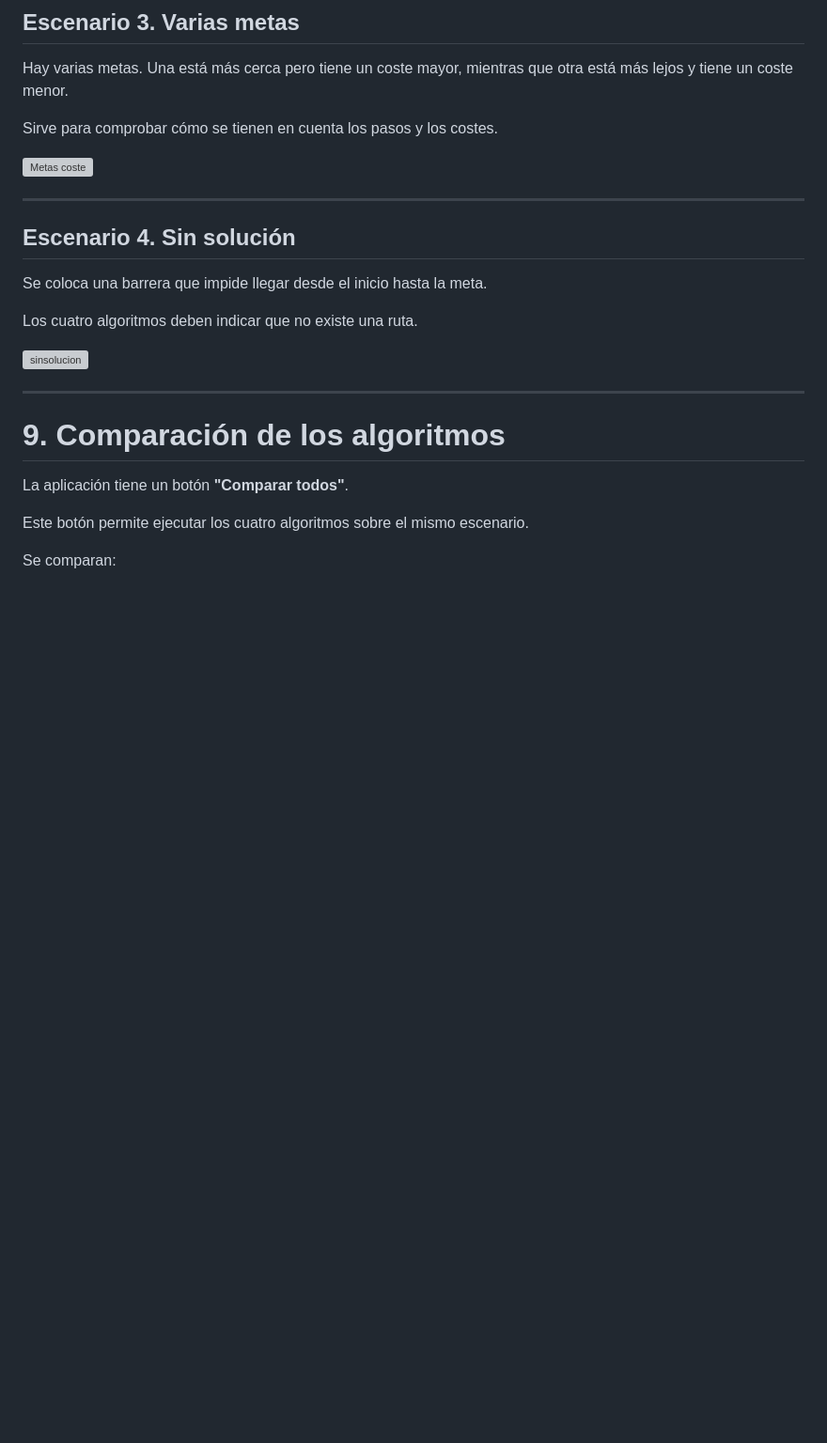
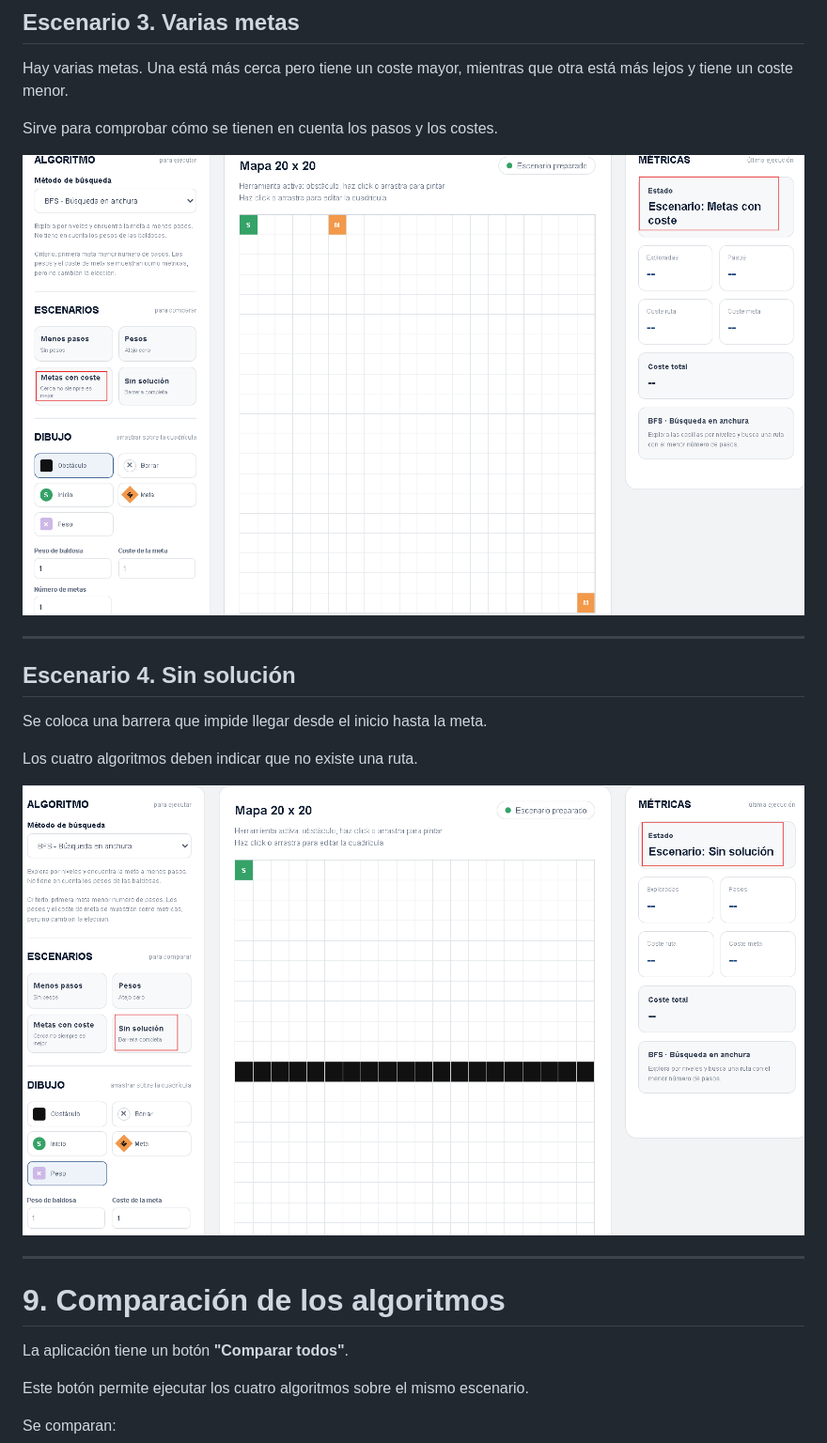
Before and after one commit to nainis90/laboratorio-rutas, a Markdown page: README.md, the part around one of its changes. Shown at 94% size. Drawn GitHub-style; blank space fills up the shorter version; grey boxes are pictures that could not be loaded.

```diff
--- a/README.md
+++ b/README.md
@@ -246,7 +246,7 @@ Hay varias metas. Una está más cerca pero tiene un coste mayor, mientras que o
 
 Sirve para comprobar cómo se tienen en cuenta los pasos y los costes.
 
-![Metas coste](/metascoste.png)
+![Metas coste](/img/metascoste.png)
 
 ---
 
@@ -256,7 +256,7 @@ Se coloca una barrera que impide llegar desde el inicio hasta la meta.
 
 Los cuatro algoritmos deben indicar que no existe una ruta.
 
-![sinsolucion](/sinsolucion.png)
+![sinsolucion](/img/sinsolucion.png)
 
 ---
 
```
Also changed, not shown: other parts of README.md (+6 -6 lines).
